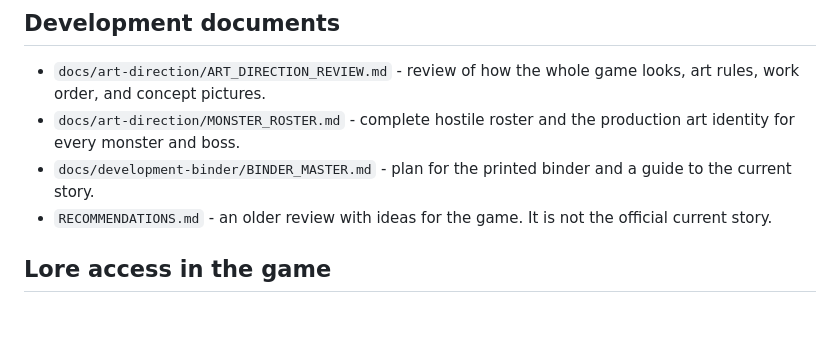
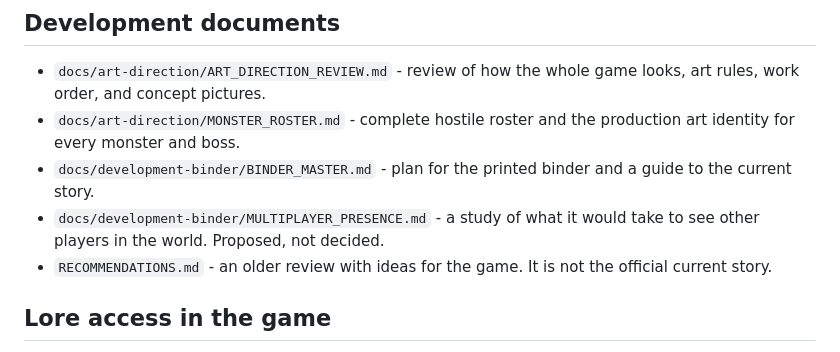
Before and after one commit to genemagg10/adventure-game, a Markdown page: README.md, the part around the change. GitHub-like rendering; blank space fills up the shorter version.

```diff
--- a/README.md
+++ b/README.md
@@ -106,6 +106,7 @@ The corner where the Worldtree grows has no name on the map until the tree is fo
 - `docs/art-direction/ART_DIRECTION_REVIEW.md` - review of how the whole game looks, art rules, work order, and concept pictures.
 - `docs/art-direction/MONSTER_ROSTER.md` - complete hostile roster and the production art identity for every monster and boss.
 - `docs/development-binder/BINDER_MASTER.md` - plan for the printed binder and a guide to the current story.
+- `docs/development-binder/MULTIPLAYER_PRESENCE.md` - a study of what it would take to see other players in the world. Proposed, not decided.
 - `RECOMMENDATIONS.md` - an older review with ideas for the game. It is not the official current story.
 
 ## Lore access in the game
```
Also changed, not shown: docs/development-binder/MULTIPLAYER_PRESENCE.md (added, +285 -0 lines).
